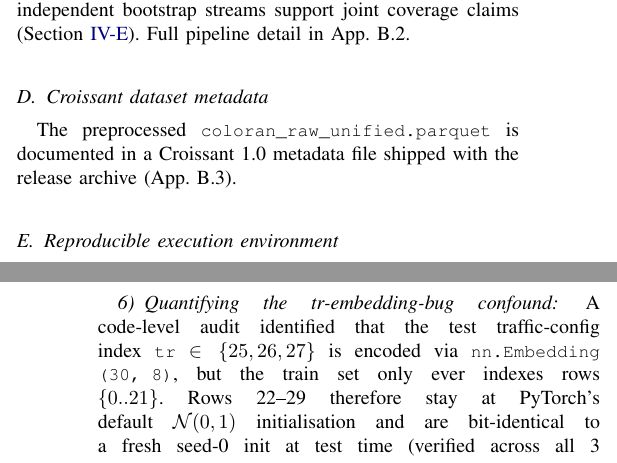
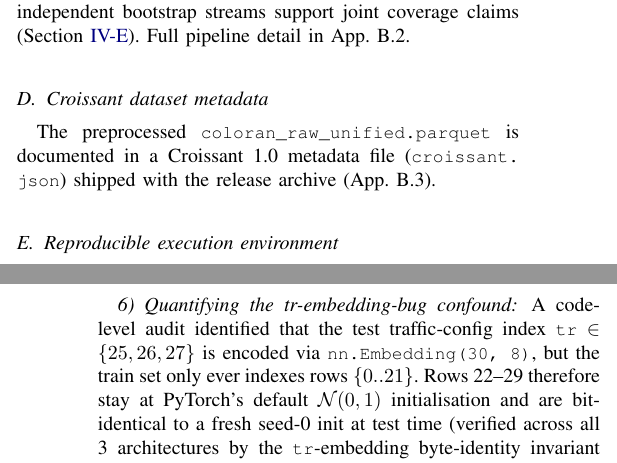
Before and after one commit to thc1006/fl-oran-tmc, a LaTeX paper (paper/main.tex): two parts of the columns of pages 8 and 16 of 24, joined at a grey line, cut so that both start at the same text. Compiled offline with pdfLaTeX.

Commit message:
docs(paper): add validated Croissant 1.0 metadata file; fix 72pt overflow
The paper claimed a shipped "Croissant 1.0 metadata file" (S5.4 + App B.3)
that did not exist. Generate it from the spec the paper already wrote, so
the claim is true rather than removed.

- croissant.json (repo root): Croissant 1.0 JSON-LD over coloran_raw_unified
  .parquet (18,352,874 rows). 21 fields = 4 keys (bs_id 1-7 FL clients;
  slice_id/sched in {0,1,2}; tr 0-27 with OOD split train{0-21}/val{22-24}/
  test{25-27}) + 17 continuous KPI features, dataTypes read from the real
  parquet schema; sha256 pins the exact artifact; AGPL-3.0; distribution at
  the Zenodo concept DOI. Passes the official mlcroissant validator (no
  context warning).
- name the file in S5.4 (main.tex) + App B.3 (supplementary.tex, notes the
  mlcroissant validation) + PAPER_DRAFT.md mirror.
- fix pre-existing 72pt overfull hbox at the tr-embedding audit line: drop
  the 58-char unbreakable lstinline method name, reference the test file.
- rebuild main.pdf (24 pp) + supplementary.pdf (3 pp).

```diff
--- a/paper/main.tex
+++ b/paper/main.tex
@@ -298,7 +298,7 @@ The release ships 277 passing tests across four suites (202 trainer + 22 aggrega
 
 \subsection{Croissant dataset metadata}
 
-The preprocessed \lstinline|coloran_raw_unified.parquet| is documented in a Croissant 1.0 metadata file shipped with the release archive (App.~B.3).
+The preprocessed \lstinline|coloran_raw_unified.parquet| is documented in a Croissant 1.0 metadata file (\lstinline|croissant.json|) shipped with the release archive (App.~B.3).
 
 \subsection{Reproducible execution environment}
 
@@ -578,7 +578,7 @@ The residual gap between Phase~6 $\alphadir = 0.05$ and the Phase~5 natural-by-B
 
 \subsubsection{Quantifying the tr-embedding-bug confound}\label{sec:tr-embedding-confound}
 
-A code-level audit identified that the test traffic-config index \lstinline|tr| $\in \{25, 26, 27\}$ is encoded via \lstinline|nn.Embedding(30, 8)|, but the train set only ever indexes rows $\{0..21\}$. Rows 22--29 therefore stay at PyTorch's default $\mathcal{N}(0, 1)$ initialisation and are bit-identical to a fresh seed-0 init at test time (verified across all 3 architectures in \lstinline|tests/test_audit_invariants.py::test_tr_embedding_rows_22_to_29_byte_identical_to_fresh_init|). The concern this raises: this random-vector test-time confound might artificially inflate natural-by-BS dominance if the Dirichlet partition relies more on the \lstinline|tr| feature.
+A code-level audit identified that the test traffic-config index \lstinline|tr| $\in \{25, 26, 27\}$ is encoded via \lstinline|nn.Embedding(30, 8)|, but the train set only ever indexes rows $\{0..21\}$. Rows 22--29 therefore stay at PyTorch's default $\mathcal{N}(0, 1)$ initialisation and are bit-identical to a fresh seed-0 init at test time (verified across all 3 architectures by the \lstinline|tr|-embedding byte-identity invariant in \lstinline|tests/test_audit_invariants.py|). The concern this raises: this random-vector test-time confound might artificially inflate natural-by-BS dominance if the Dirichlet partition relies more on the \lstinline|tr| feature.
 
 We quantify the impact via inference-only re-evaluation on 54 cells (3 archs $\times$ FedAvg $\times$ \{natural-by-BS, Dirichlet $\alphadir = 0.05$\} $\times$ 9 seeds; \lstinline|experiments/run_p1_tr_embedding_check.py --archs lstm mamba spiking_expand2|) --- load each Phase 5 checkpoint, replace \lstinline|tr|-embedding rows 22--29 with the mean of trained rows 0--21, re-compute test AUC. Per-architecture summary in Table~\ref{tab:tr-embedding-shrinkage}.
 
```
Also changed, not shown: docs/PAPER_DRAFT.md (+1 -1 lines), paper/supplementary.tex (+1 -1 lines), paper/main.pdf, paper/supplementary.pdf, 1 other file.
